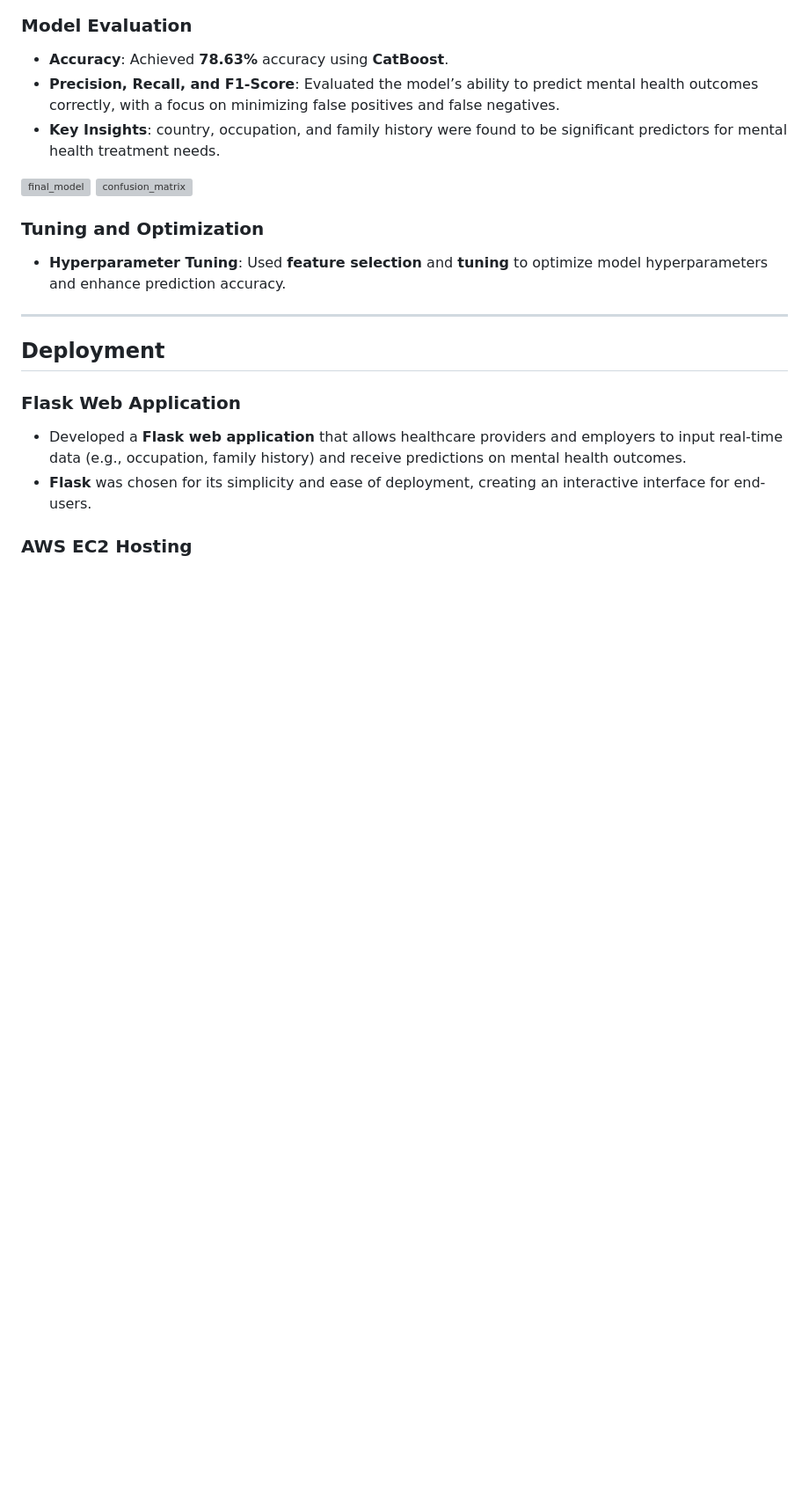
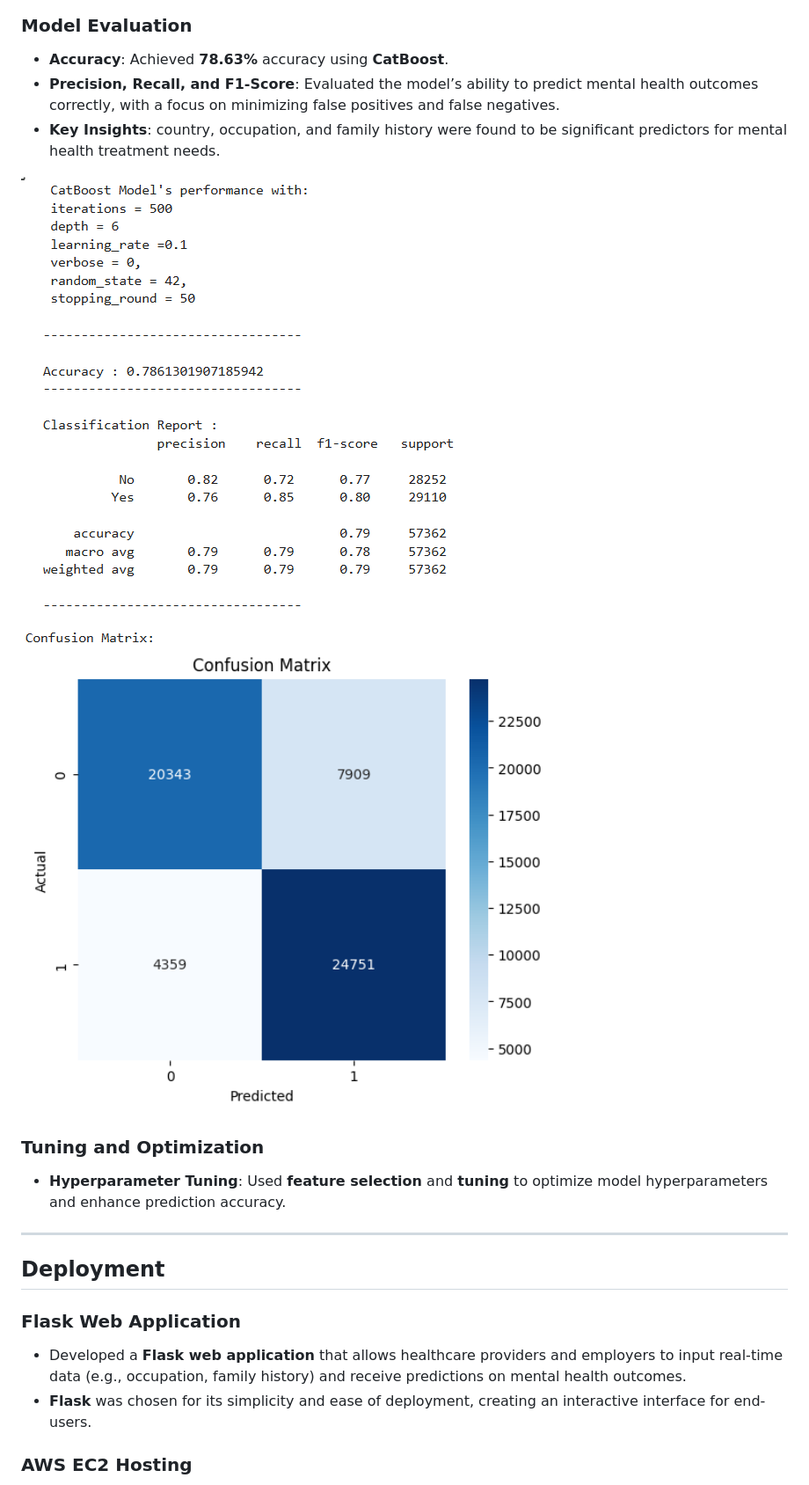
Before and after one commit to Bansri09/MentalCare-Predictor, a Markdown page: README.md, the part around the change printed below. Shown: that part at 88% size. Drawn GitHub-style; blank space fills up the shorter version; grey boxes are pictures that could not be loaded.

```diff
--- a/README.md
+++ b/README.md
@@ -73,8 +73,8 @@ To build a tool that helps healthcare professionals identify individuals who may
 - **Precision, Recall, and F1-Score**: Evaluated the model’s ability to predict mental health outcomes correctly, with a focus on minimizing false positives and false negatives.
 - **Key Insights**: country, occupation, and family history were found to be significant predictors for mental health treatment needs.
 
-![final_model](images/final_model.png)
-![confusion_matrix](images/confusion_matrix.png)
+![final_model](Models/final_model.png)
+![confusion_matrix](Models/confusion_matrix.png)
 
 ### **Tuning and Optimization**
 - **Hyperparameter Tuning**: Used **feature selection** and **tuning** to optimize model hyperparameters and enhance prediction accuracy.
```
Also changed, not shown: other parts of README.md (+6 -6 lines).
